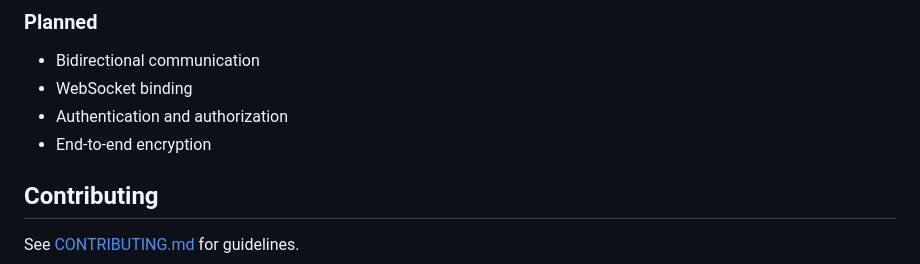
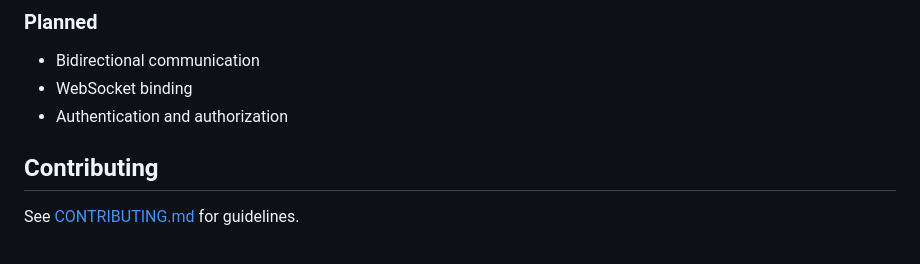
Before and after one commit to openvip-dev/protocol, a Markdown page: README.md, the part around the change. Drawn GitHub-style.

Commit message:
chore: remove end-to-end encryption from roadmap and spec

```diff
--- a/README.md
+++ b/README.md
@@ -111,7 +111,6 @@ JSON Schema for validation: [schema/v1.0.json](schema/v1.0.json)
 - Bidirectional communication
 - WebSocket binding
 - Authentication and authorization
-- End-to-end encryption
 
 ## Contributing
 
```
Also changed, not shown: protocol/openvip-1.0.md (+0 -1 lines).
